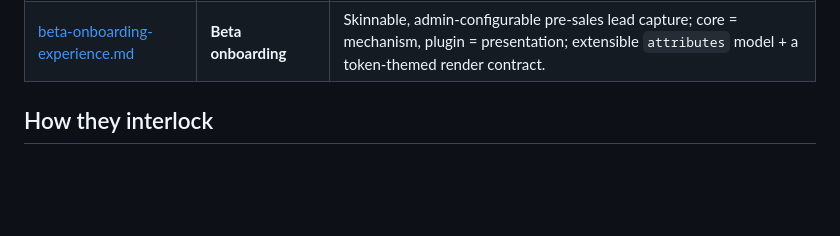
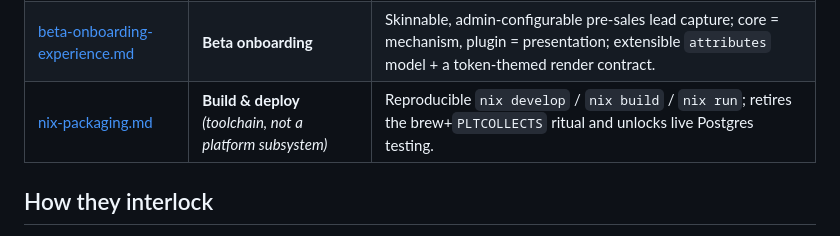
Before and after one commit to IoTone/Telemachus, a Markdown page: docs/design/README.md, the part around the change. GitHub-like rendering; blank space fills up the shorter version.

```diff
--- a/docs/design/README.md
+++ b/docs/design/README.md
@@ -14,6 +14,7 @@ forks flagged **Decisions to confirm** in each doc.
 | [localization.md](localization.md) | **Localization** | i18n top-to-bottom + a manager tool (extract → team-complete → CI-gate); English at launch, ja/nl/es-419 built *by the tool*. |
 | [saas-onboarding.md](saas-onboarding.md) | **Onboarding / SaaS** | Provision a per-tenant instance seeded with exactly one owner (signup / subscription / VM launch); operator-vs-owner split, magic-link activation. |
 | [beta-onboarding-experience.md](beta-onboarding-experience.md) | **Beta onboarding** | Skinnable, admin-configurable pre-sales lead capture; core = mechanism, plugin = presentation; extensible `attributes` model + a token-themed render contract. |
+| [nix-packaging.md](nix-packaging.md) | **Build & deploy** *(toolchain, not a platform subsystem)* | Reproducible `nix develop` / `nix build` / `nix run`; retires the brew+`PLTCOLLECTS` ritual and unlocks live Postgres testing. |
 
 ## How they interlock
 
```
Also changed, not shown: docs/design/nix-packaging.md (added, +181 -0 lines), refimpl/racketmaximus/README.md (+33 -1 lines).
